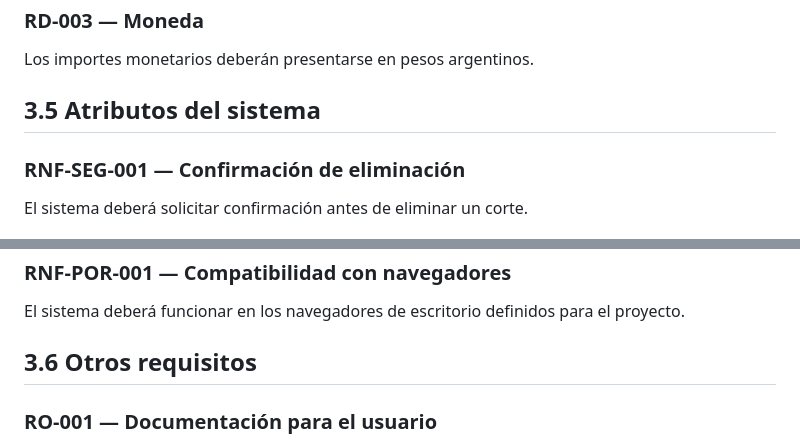
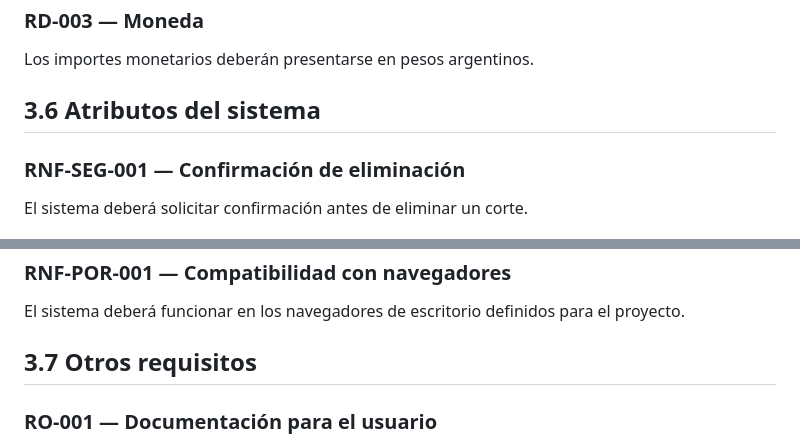
Before and after one commit to BrianGelhorn/TheLuxe, a Markdown page: docs/requirements.md, 2 parts joined by grey strips. GitHub-like rendering.

Commit message:
Fixed header numeration

```diff
--- a/docs/requirements.md
+++ b/docs/requirements.md
@@ -256,7 +256,7 @@ La interfaz de usuario deberá presentarse en español.
 
 Los importes monetarios deberán presentarse en pesos argentinos.
 
-## 3.5 Atributos del sistema
+## 3.6 Atributos del sistema
 
 ### RNF-SEG-001 — Confirmación de eliminación
 
@@ -279,7 +279,7 @@ deberán corresponder a los cortes almacenados.
 El sistema deberá funcionar en los navegadores de escritorio definidos para
 el proyecto.
 
-## 3.6 Otros requisitos
+## 3.7 Otros requisitos
 
 ### RO-001 — Documentación para el usuario
 
```
